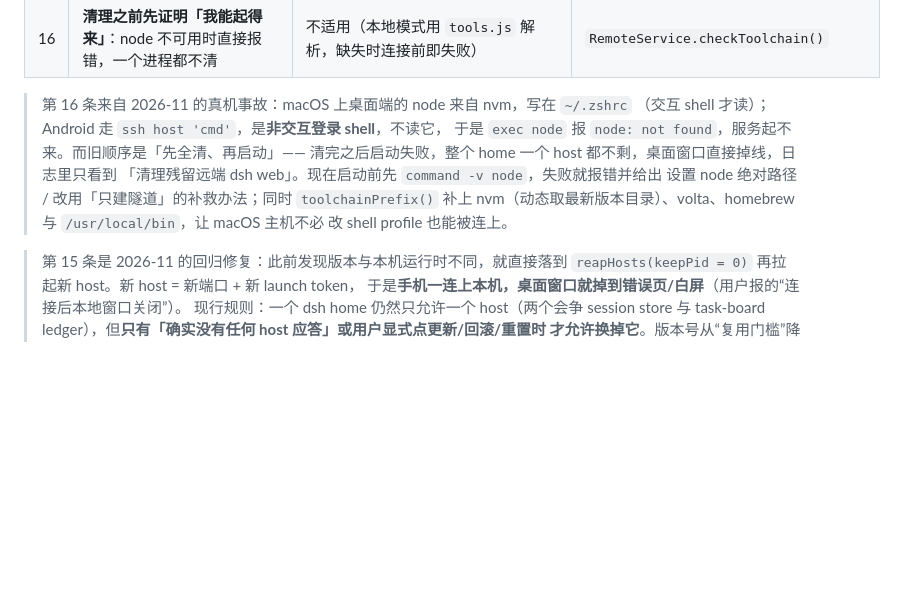
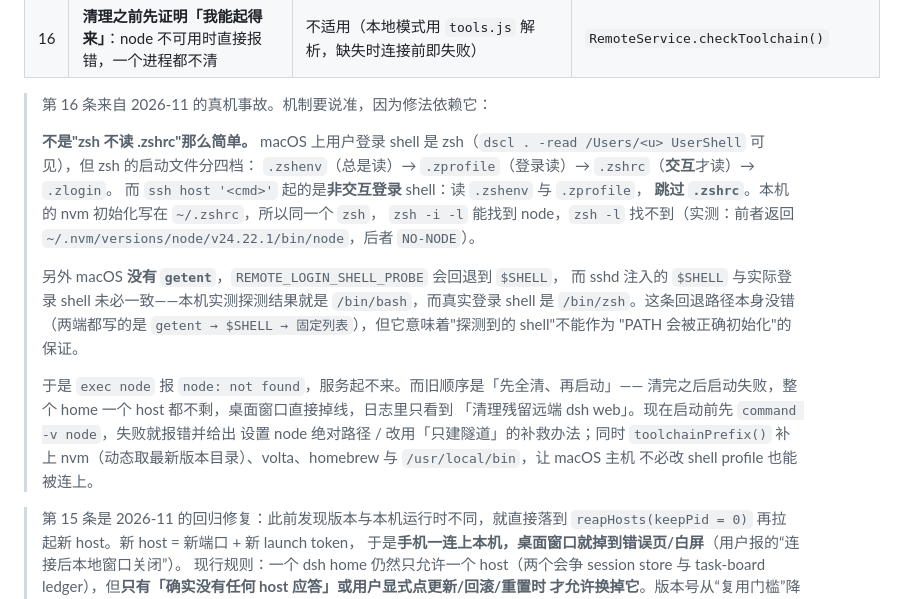
Before and after one commit to svengong/dsh-mac-desktop, a Markdown page: docs/android-parity.md, the part around the change. Rendered like a GitHub page; blank space fills up the shorter version.

Commit message:
docs(android): describe the shell-startup mechanism accurately
The previous wording said "zsh does not read ~/.zshrc", which is only half of
it and would mislead the next person debugging a host where exec: node: not
found comes back.

What actually happens on macOS:

  * zsh reads .zshenv -> .zprofile (login) -> .zshrc (INTERACTIVE) -> .zlogin,
    and `ssh host 'cmd'` is a non-interactive LOGIN shell, so .zshrc is skipped
    while .zprofile is not;
  * nvm initialises from ~/.zshrc on this host, so the SAME zsh resolves node
    under `zsh -i -l` and does not under `zsh -l` (measured both ways);
  * macOS has no getent, so the login-shell probe falls back to $SHELL, and
    sshd's $SHELL is not guaranteed to equal the account's real login shell —
    measured: probe says /bin/bash, dscl says /bin/zsh.

The fix is unchanged and still correct (check `command -v node` before sweeping,
and widen PATH for nvm/volta/homebrew); this commit only records WHY, and notes
that the widened PATH resolves node under both `zsh -l` and `bash -l`, which is
what matters because the probe can return either.

```diff
--- a/docs/android-parity.md
+++ b/docs/android-parity.md
@@ -27,14 +27,28 @@
 | 15 | **连接动作绝不重启别人正在用的 host**：只有「确认无人服务」才清理+重建；version 不一致只提示、照连 | `connectLocal`/`connectSsh` 的复用快路径 | `connectSsh` 的 existing 分支 |
 | 16 | **清理之前先证明「我能起得来」**：node 不可用时直接报错，一个进程都不清 | 不适用（本地模式用 `tools.js` 解析，缺失时连接前即失败） | `RemoteService.checkToolchain()` |
 
-> 第 16 条来自 2026-11 的真机事故：macOS 上桌面端的 node 来自 nvm，写在 `~/.zshrc`
-> （交互 shell 才读）；Android 走 `ssh host 'cmd'`，是**非交互登录 shell**，不读它，
+> 第 16 条来自 2026-11 的真机事故。机制要说准，因为修法依赖它：
+>
+> **不是"zsh 不读 .zshrc"那么简单。** macOS 上用户登录 shell 是 zsh（`dscl . -read
+> /Users/<u> UserShell` 可见），但 zsh 的启动文件分四档：
+> `.zshenv`（总是读）→ `.zprofile`（登录读）→ `.zshrc`（**交互**才读）→ `.zlogin`。
+> 而 `ssh host '<cmd>'` 起的是**非交互登录** shell：读 `.zshenv` 与 `.zprofile`，
+> **跳过 `.zshrc`**。本机的 nvm 初始化写在 `~/.zshrc`，所以同一个 `zsh`，
+> `zsh -i -l` 能找到 node，`zsh -l` 找不到（实测：前者返回
+> `~/.nvm/versions/node/v24.22.1/bin/node`，后者 `NO-NODE`）。
+>
+> 另外 macOS **没有 `getent`**，`REMOTE_LOGIN_SHELL_PROBE` 会回退到 `$SHELL`，
+> 而 sshd 注入的 `$SHELL` 与实际登录 shell 未必一致——本机实测探测结果就是
+> `/bin/bash`，而真实登录 shell 是 `/bin/zsh`。这条回退路径本身没错（两端都写的是
+> `getent → $SHELL → 固定列表`），但它意味着"探测到的 shell"不能作为
+> "PATH 会被正确初始化"的保证。
+>
 > 于是 `exec node` 报 `node: not found`，服务起不来。而旧顺序是「先全清、再启动」——
 > 清完之后启动失败，整个 home 一个 host 都不剩，桌面窗口直接掉线，日志里只看到
 > 「清理残留远端 dsh web」。现在启动前先 `command -v node`，失败就报错并给出
 > 设置 node 绝对路径 / 改用「只建隧道」的补救办法；同时 `toolchainPrefix()` 补上
-> nvm（动态取最新版本目录）、volta、homebrew 与 `/usr/local/bin`，让 macOS 主机不必
-> 改 shell profile 也能被连上。
+> nvm（动态取最新版本目录）、volta、homebrew 与 `/usr/local/bin`，让 macOS 主机
+> 不必改 shell profile 也能被连上。
 
 > 第 15 条是 2026-11 的回归修复：此前发现版本与本机运行时不同，就直接落到
 > `reapHosts(keepPid = 0)` 再拉起新 host。新 host = 新端口 + 新 launch token，
```
